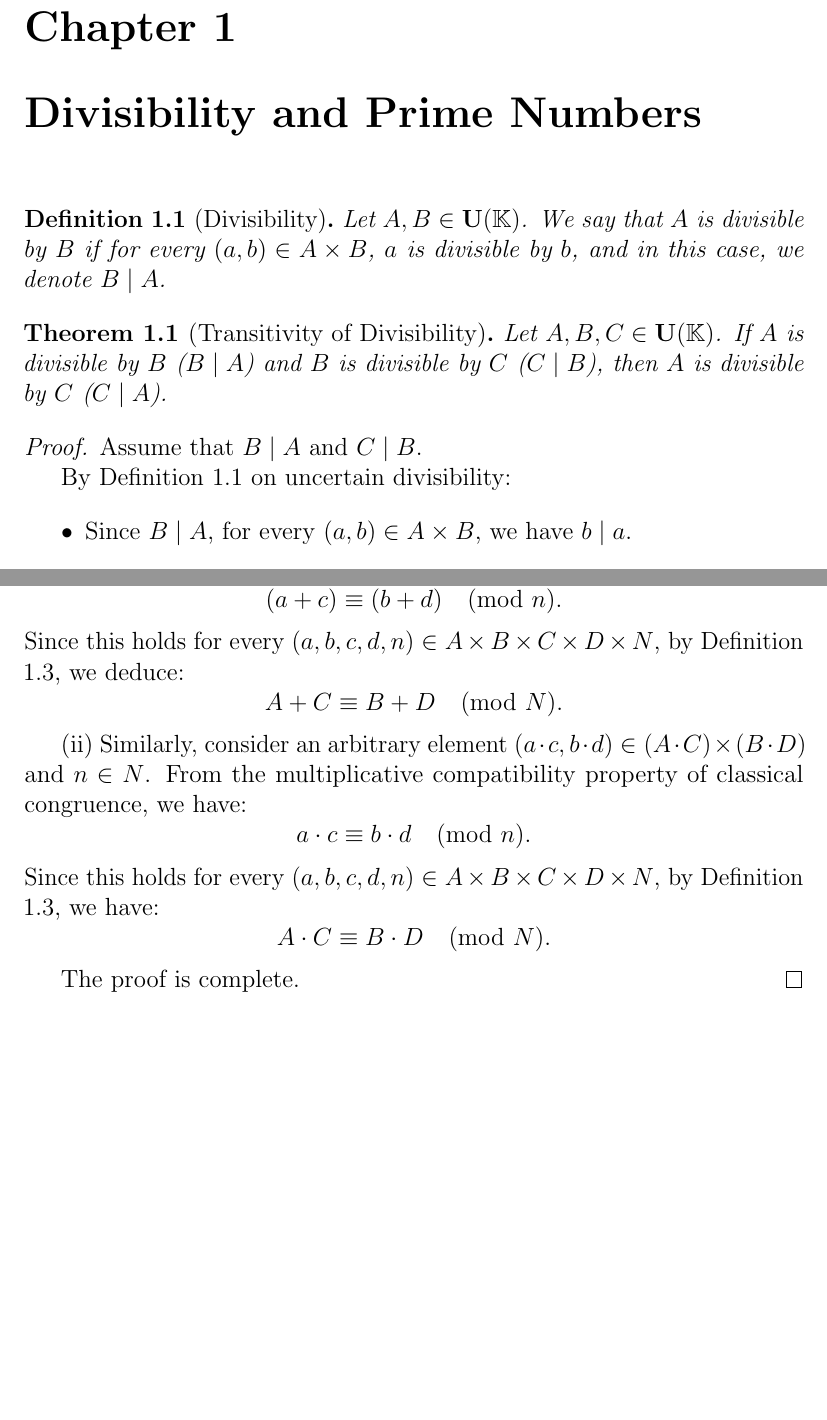
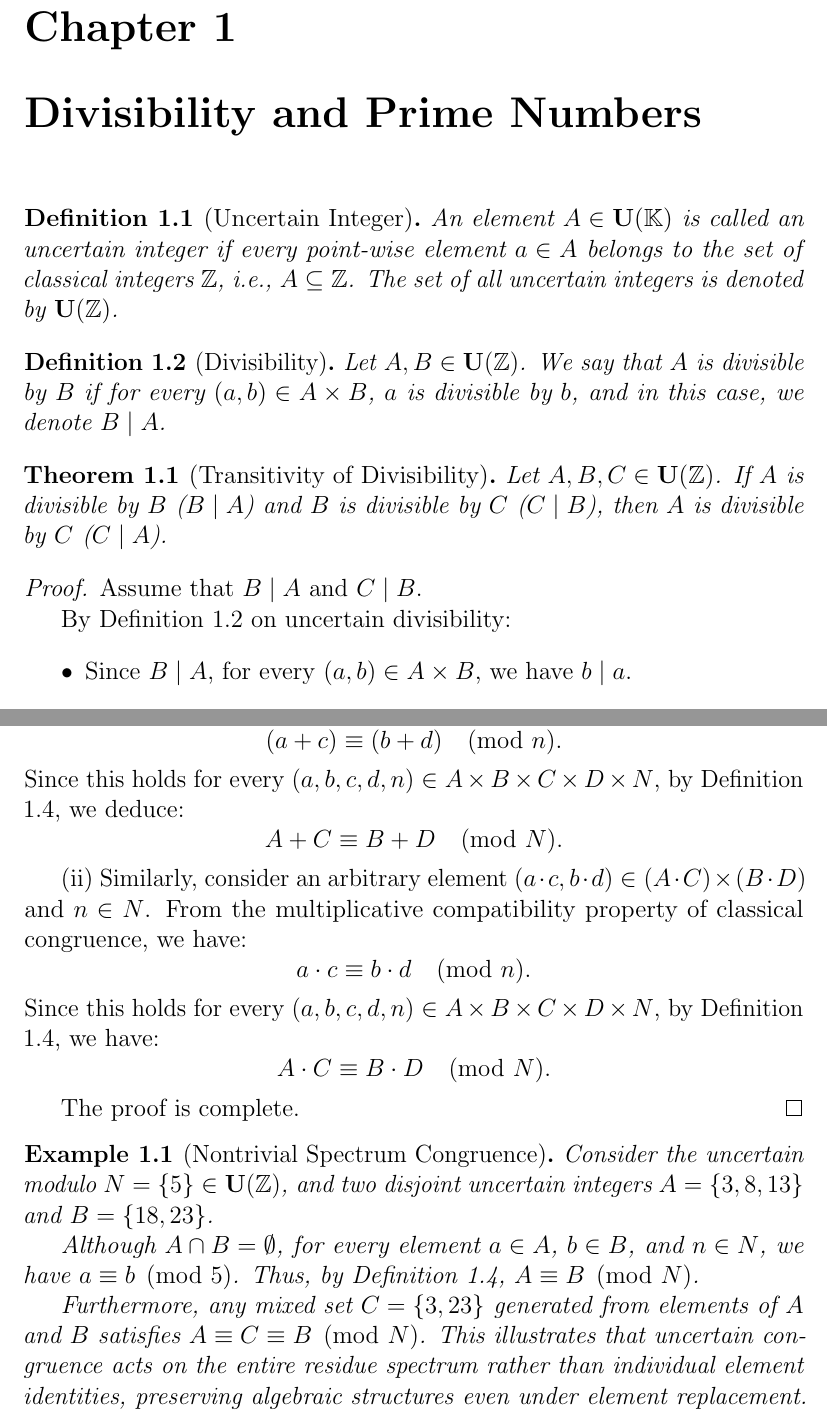
Before and after one commit to tmcuong2408/uncertain_number_theory, a LaTeX book (Uncertain Number Theory.tex): two parts of pages 3 and 5 of 7, joined at a grey line, cut so that both start at the same text, the shorter picture padded with empty space. Compiled offline with pdfLaTeX.

Commit message:
Auto backup: 26/09/2026  8:39:50.33

```diff
--- a/Uncertain Number Theory.tex
+++ b/Uncertain Number Theory.tex
@@ -86,17 +86,20 @@
 
 	\end{abstract}
 	\chapter{Divisibility and Prime Numbers}
+	\begin{definition}[Uncertain Integer]
+		An element $A \in \tsbd{K}$ is called an uncertain integer if every point-wise element $a \in A$ belongs to the set of classical integers $\mathbb{Z}$, i.e., $A \subseteq \mathbb{Z}$. The set of all uncertain integers is denoted by $\tsbd{Z}$.
+	\end{definition}
 	\begin{definition}[Divisibility]
-		Let $A, B \in \tsbd{K}$. We say that $A$ is divisible by $B$ if for every $(a, b) \in A \times B$, $a$ is divisible by $b$, and in this case, we denote $B \mid A$.
+		Let $A, B \in \tsbd{Z}$. We say that $A$ is divisible by $B$ if for every $(a, b) \in A \times B$, $a$ is divisible by $b$, and in this case, we denote $B \mid A$.
 	\end{definition}
 	\begin{theorem}[Transitivity of Divisibility]
-		Let $A, B, C \in \tsbd{K}$. If $A$ is divisible by $B$ ($B \mid A$) and $B$ is divisible by $C$ ($C \mid B$), then $A$ is divisible by $C$ ($C \mid A$).
+		Let $A, B, C \in \tsbd{Z}$. If $A$ is divisible by $B$ ($B \mid A$) and $B$ is divisible by $C$ ($C \mid B$), then $A$ is divisible by $C$ ($C \mid A$).
 	\end{theorem}
 
 	\begin{proof}
 		Assume that $B \mid A$ and $C \mid B$.
 
-		By Definition 1.1 on uncertain divisibility:
+		By Definition 1.2 on uncertain divisibility:
 		\begin{itemize}
 			\item Since $B \mid A$, for every $(a, b) \in A \times B$, we have $b \mid a$.
 			\item Since $C \mid B$, for every $(b', c) \in B \times C$, we have $c \mid b'$.
@@ -158,7 +161,7 @@
 		\[
 		(a + c) \equiv (b + d) \pmod n.
 		\]
-		Since this holds for every $(a,b,c,d,n) \in A \times B \times C \times D \times N$, by Definition 1.3, we deduce:
+		Since this holds for every $(a,b,c,d,n) \in A \times B \times C \times D \times N$, by Definition 1.4, we deduce:
 		\[
 		A + C \equiv B + D \pmod N.
 		\]
@@ -168,14 +171,20 @@
 		\[
 		a \cdot c \equiv b \cdot d \pmod n.
 		\]
-		Since this holds for every $(a,b,c,d,n) \in A \times B \times C \times D \times N$, by Definition 1.3, we have:
+		Since this holds for every $(a,b,c,d,n) \in A \times B \times C \times D \times N$, by Definition 1.4, we have:
 		\[
 		A \cdot C \equiv B \cdot D \pmod N.
 		\]
 
 		The proof is complete.
 	\end{proof}
+	\begin{example}[Nontrivial Spectrum Congruence]
+		Consider the uncertain modulo $N = \{5\} \in \tsbd{Z}$, and two disjoint uncertain integers $A = \{3, 8, 13\}$ and $B = \{18, 23\}$.
 
+		Although $A \cap B = \emptyset$, for every element $a \in A$, $b \in B$, and $n \in N$, we have $a \equiv b \pmod 5$. Thus, by Definition 1.4, $A \equiv B \pmod N$.
+
+		Furthermore, any mixed set $C = \{3, 23\}$ generated from elements of $A$ and $B$ satisfies $A \equiv C \equiv B \pmod N$. This illustrates that uncertain congruence acts on the entire residue spectrum rather than individual element identities, preserving algebraic structures even under element replacement.
+	\end{example}
 	\begin{thebibliography}{99}
 		\bibitem{Tran2026}
 		Tran, M. C. (2026). \textit{Extended logic and mathematics of uncertainty}. Zenodo. \url{https://doi.org/10.5281/zenodo.22948805}
```
Also changed, not shown: Uncertain Number Theory.tex (18 more changed lines).
